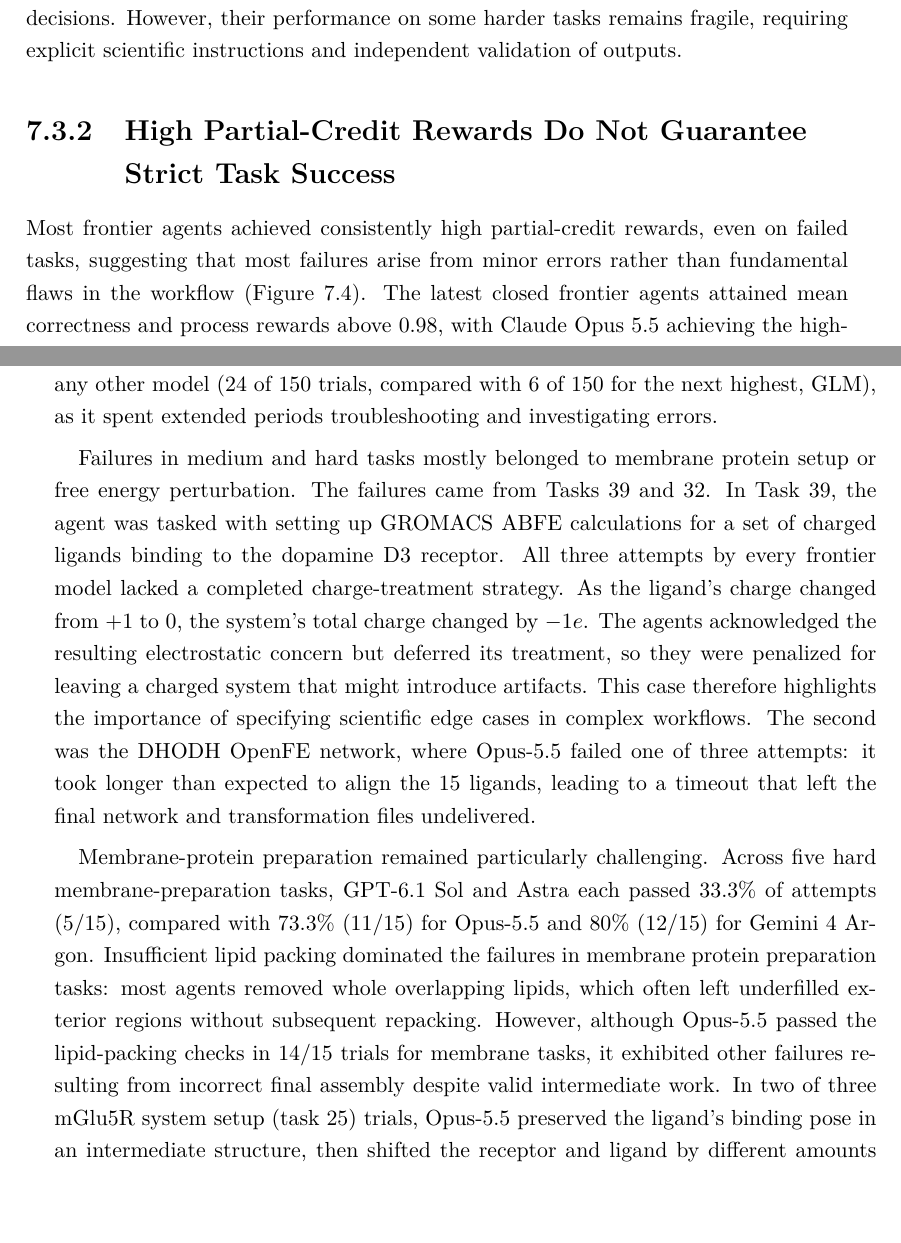
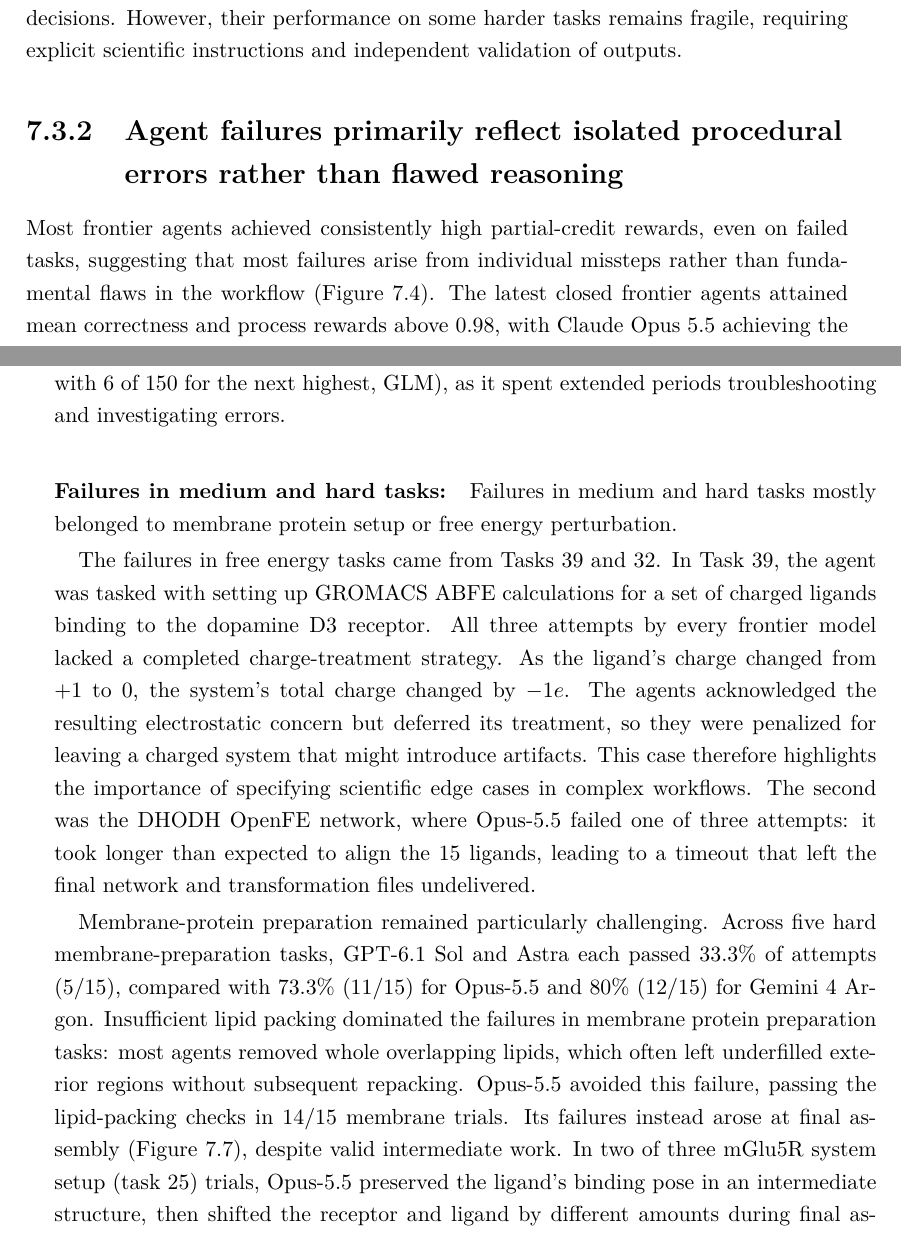
Before and after one commit to Nithishwer/dphil-thesis, a LaTeX thesis (dissertation.tex, which reads chapters/Ch7-Automating-ABFEP-calculations-with-AI-agents/Ch7-Automating-ABFEP-calculations-with-AI-agents.tex): two parts of pages 45 and 50 of 59, joined at a grey line, cut so that both start at the same text, the shorter picture padded with empty space. Compiled offline with pdfLaTeX.

Commit message:
feat: Minor fixes

```diff
--- a/chapters/Ch7-Automating-ABFEP-calculations-with-AI-agents/Ch7-Automating-ABFEP-calculations-with-AI-agents.tex
+++ b/chapters/Ch7-Automating-ABFEP-calculations-with-AI-agents/Ch7-Automating-ABFEP-calculations-with-AI-agents.tex
@@ -207,11 +207,12 @@
 
 
 
-\subsection[Partial credit and strict task success]{High Partial-Credit Rewards Do Not Guarantee Strict Task Success}
+\subsection[Partial credit and strict task success]{Agent failures primarily reflect isolated procedural errors rather than flawed reasoning}
 
-Most frontier agents achieved consistently high partial-credit rewards, even on failed tasks, suggesting that most failures arise from minor errors rather than fundamental flaws in the workflow (Figure~\ref{fig:model_scores}). The latest closed frontier agents attained mean correctness and process rewards above 0.98, with Claude Opus 5.5 achieving the highest correctness (0.990) and GPT-6 Astra the highest process reward (0.992). These rewards substantially exceeded the corresponding Strict-Pass@1 rates, indicating that high partial credit does not necessarily translate into complete task success. Gemini 4 Argon and GLM 5.2 were notable exceptions, with lower mean rewards. This was largely attributable to trials that exceeded the time limit and terminated before completion, which were assigned a score of zero on both correctness and process checks. When the analysis was restricted to trials with a successful exit status, Gemini 4 Argon improved from 82.47\% to 97.69\% in correctness and from 82.99\% to 98.03\% in process, while GLM 5.2 improved from 82.37\% to 87.90\% in correctness and from 84.15\% to 90.04\% in process. The low correctness and process scores are therefore likely an artefact of the implementation and the OpenCode agent harness rather than of the models themselves.
+Most frontier agents achieved consistently high partial-credit rewards, even on failed tasks, suggesting that most failures arise from individual missteps rather than fundamental flaws in the workflow (Figure~\ref{fig:model_scores}). The latest closed frontier agents attained mean correctness and process rewards above 0.98, with Claude Opus 5.5 achieving the highest correctness (0.990) and GPT-6 Astra the highest process reward (0.992). These rewards substantially exceeded the corresponding Strict-Pass@1 rates, indicating that high partial credit does not necessarily translate into complete task success. Gemini 4 Argon and GLM 5.2 were notable exceptions, with lower mean rewards. This was largely attributable to trials that exceeded the time limit and terminated before completion, which were assigned a score of zero on both correctness and process checks. When the analysis was restricted to trials with a successful exit status, Gemini 4 Argon improved from 82.47\% to 97.69\% in correctness and from 82.99\% to 98.03\% in process, while GLM 5.2 improved from 82.37\% to 87.90\% in correctness and from 84.15\% to 90.04\% in process. The low correctness and process scores are therefore likely an artefact of the implementation and the OpenCode agent harness rather than of the models themselves.
 
 Most models were run with three repeats to test repeatability. Claude Opus 5.5 passed 49/50 tasks at least once across three attempts (Pass@3) and 46/50 in all three attempts (Pass$^3$), while GPT-6.1 Sol and GPT-6 Astra each achieved identical Pass@3 and Pass$^3$ scores of 46/50 and 43/50, respectively. Gemini 4 Argon passed 42 tasks at least once and 34 on all three attempts, while GLM-5.2 passed 39 at least once and 24 on all three. Even the strongest configuration, Claude Opus 5.5, failed at least one attempt on four of the 50 tasks, underscoring the fragility of these models on harder tasks.
+
 \begin{figure}[htbp]
 \centering
   % Crop the original score panels to matching sizes and place them side by side.
@@ -255,13 +256,17 @@
   \caption[Task-level strict-pass counts on MDArena.]{Strict passes across three attempts per task for five coding-agent configurations on all 50 MDArena tasks, grouped by task type. Colours indicate zero to three strict passes. A strict pass requires completion and full correctness and process scores. E/M/H indicate easy, medium, and hard tasks; QM denotes quantum chemistry.}
   \label{Frontier_model_heatmap}
 \end{figure}
-Despite overall improvements, failures persisted on a range of tasks. Gemini 4, GPT-6.1 Sol and GPT-6 Astra each passed only 25 of 30 easy trials, while most other frontier models passed all 30 (Figure \ref{Frontier_model_heatmap}). All three models failed every attempt at converting a glycosylated insulin system from AMBER to GROMACS (Task 11): the delivered files lacked the periodic box vectors GROMACS needs to process the system for energy minimization. Each also failed two of three attempts to scale ion charges in a water-decane system (Task 18). Although they correctly scaled the ions used by the system, they also modified unused parameters. Astra and Gemini 4 Argon changed an unused alternative sodium type, \texttt{opls\_405}; Sol additionally changed \texttt{opls\_709}, a chloride site belonging to a reaction transition-state model. These changes violated a correctness check requiring the parameters of all other non-target moieties to remain unchanged. In addition, Gemini 4 Argon timed out in the Harbor environment more often than any other model (24 of 150 trials, compared with 6 of 150 for the next highest, GLM), as it spent extended periods troubleshooting and investigating errors.
+
+Despite overall improvements, failures persisted on a range of tasks.
+
+\paragraph{Failures on Easy tasks:}Gemini 4, GPT-6.1 Sol and GPT-6 Astra each passed only 25 of 30 easy trials, while most other frontier models passed all 30 (Figure \ref{Frontier_model_heatmap}). All three models failed every attempt at converting a glycosylated insulin system from AMBER to GROMACS (Task 11): the delivered files lacked the periodic box vectors GROMACS needs to process the system for energy minimization. Each also failed two of three attempts to scale ion charges in a water-decane system (Task 18). Although they correctly scaled the ions used by the system, they also modified unused parameters. Astra and Gemini 4 Argon changed an unused alternative sodium type, \texttt{opls\_405}; Sol additionally changed \texttt{opls\_709}, a chloride site belonging to a reaction transition-state model. These changes violated a correctness check requiring the parameters of all other non-target moieties to remain unchanged. In addition, Gemini 4 Argon timed out in the Harbor environment more often than any other model (24 of 150 trials, compared with 6 of 150 for the next highest, GLM), as it spent extended periods troubleshooting and investigating errors.
 
 
+\paragraph{Failures in medium and hard tasks:} Failures in medium and hard tasks mostly belonged to membrane protein setup or free energy perturbation.
 
-Failures in medium and hard tasks mostly belonged to membrane protein setup or free energy perturbation. The failures came from Tasks~39 and~32. In Task~39, the agent was tasked with setting up GROMACS ABFE calculations for a set of charged ligands binding to the dopamine D3 receptor. All three attempts by every frontier model lacked a completed charge-treatment strategy. As the ligand's charge changed from $+1$ to $0$, the system's total charge changed by $-1e$. The agents acknowledged the resulting electrostatic concern but deferred its treatment, so they were penalized for leaving a charged system that might introduce artifacts. This case therefore highlights the importance of specifying scientific edge cases in complex workflows. The second was the DHODH OpenFE network, where Opus-5.5 failed one of three attempts: it took longer than expected to align the 15 ligands, leading to a timeout that left the final network and transformation files undelivered.
+The failures in free energy tasks came from Tasks~39 and~32. In Task~39, the agent was tasked with setting up GROMACS ABFE calculations for a set of charged ligands binding to the dopamine D3 receptor. All three attempts by every frontier model lacked a completed charge-treatment strategy. As the ligand's charge changed from $+1$ to $0$, the system's total charge changed by $-1e$. The agents acknowledged the resulting electrostatic concern but deferred its treatment, so they were penalized for leaving a charged system that might introduce artifacts. This case therefore highlights the importance of specifying scientific edge cases in complex workflows. The second was the DHODH OpenFE network, where Opus-5.5 failed one of three attempts: it took longer than expected to align the 15 ligands, leading to a timeout that left the final network and transformation files undelivered.
 
-Membrane-protein preparation remained particularly challenging. Across five hard membrane-preparation tasks, GPT-6.1 Sol and Astra each passed 33.3\% of attempts (5/15), compared with 73.3\% (11/15) for Opus-5.5 and 80\% (12/15) for Gemini 4 Argon. Insufficient lipid packing dominated the failures in membrane protein preparation tasks: most agents removed whole overlapping lipids, which often left underfilled exterior regions without subsequent repacking. However, although Opus-5.5 passed the lipid-packing checks in 14/15 trials for membrane tasks, it exhibited other failures resulting from incorrect final assembly despite valid intermediate work. In two of three mGlu5R system setup (task 25) trials, Opus-5.5 preserved the ligand’s binding pose in an intermediate structure, then shifted the receptor and ligand by different amounts during final assembly. The ligand ended up 30.2 and 37.8 Å from the nearest protein atom, failing the correctness checks for binding pocket geometry. Another assembly failure occurred in PepT2 system preparation (task 29), where the final structure still contained severe clashes. One ligand carbon and one lipid carbon were only 1.37 Å apart, far too close for two nonbonded carbon atoms, causing an infinite force during minimization and therefore failing the checks.
+Membrane-protein preparation remained particularly challenging. Across five hard membrane-preparation tasks, GPT-6.1 Sol and Astra each passed 33.3\% of attempts (5/15), compared with 73.3\% (11/15) for Opus-5.5 and 80\% (12/15) for Gemini 4 Argon. Insufficient lipid packing dominated the failures in membrane protein preparation tasks: most agents removed whole overlapping lipids, which often left underfilled exterior regions without subsequent repacking. Opus-5.5 avoided this failure, passing the lipid-packing checks in 14/15 membrane trials. Its failures instead arose at final assembly (Figure \ref{Claude-failures}), despite valid intermediate work. In two of three mGlu5R system setup (task 25) trials, Opus-5.5 preserved the ligand’s binding pose in an intermediate structure, then shifted the receptor and ligand by different amounts during final assembly. The ligand ended up 30.2 and 37.8 Å from the nearest protein atom, failing the correctness checks for binding pocket geometry. Another assembly failure occurred in PepT2 system preparation (task 29), where the final structure still contained severe clashes. One ligand carbon and one lipid carbon were only 1.37 Å apart, far too close for two nonbonded carbon atoms, causing an infinite force during minimization and therefore failing the checks.
 
 
 
```
Also changed, not shown: chapters/Ch7-Automating-ABFEP-calculations-with-AI-agents/Ch7-Automating-ABFEP-calculations-with-AI-agents.tex (8 more changed lines).
